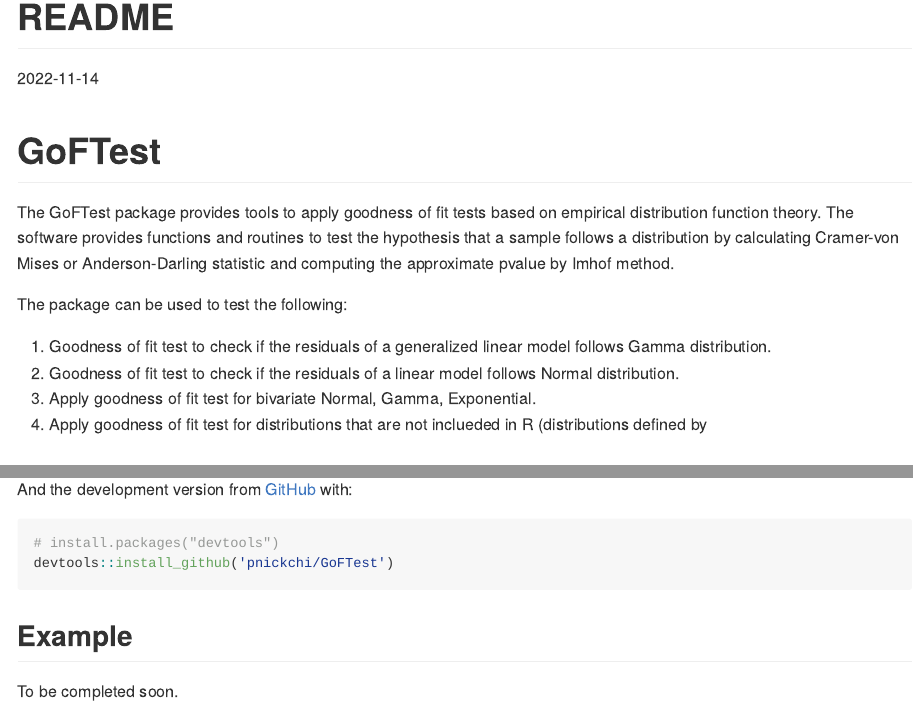
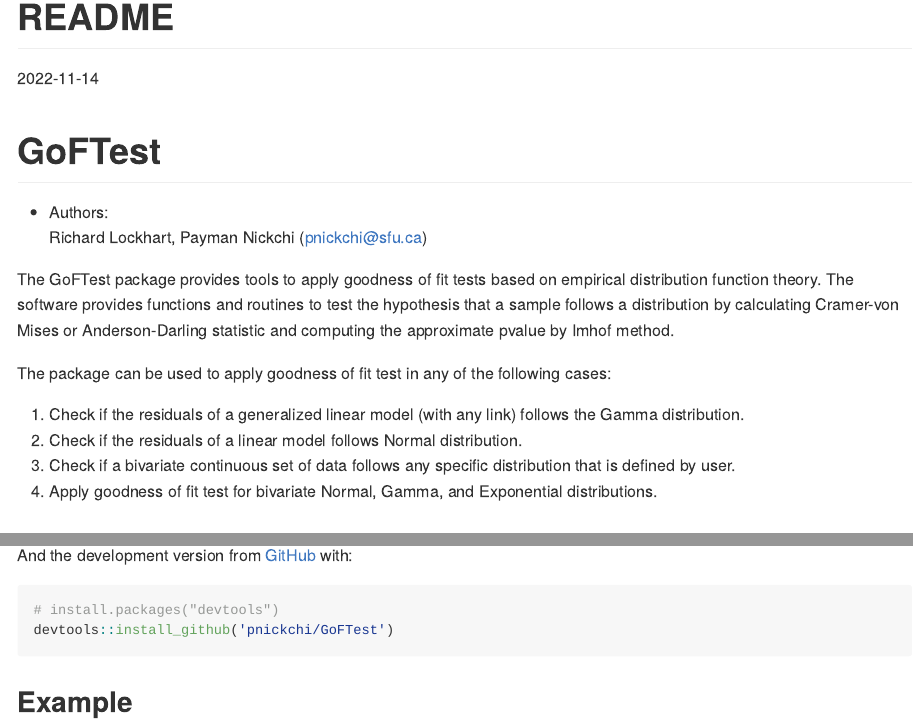
Before and after one commit to pnickchi/gofedf, an R Markdown document (README.Rmd): the page in a window 1100 px wide, from its top, and a second part further down, joined at a grey line. The pictures show the output file README.md that the author committed with the source, drawn offline in the style of GitHub; badge pictures from the web are left out.

Commit message:
add examples to README

````diff
--- a/README.Rmd
+++ b/README.Rmd
@@ -18,14 +18,19 @@
 <!-- badges: end -->
 
 
+- Authors:
+Richard Lockhart, Payman Nickchi (pnickchi@sfu.ca)
+
+
+
 The GoFTest package provides tools to apply goodness of fit tests based on empirical distribution function theory. The software provides functions and routines to test the hypothesis that a sample follows a distribution by calculating Cramer-von Mises or Anderson-Darling statistic and computing the approximate pvalue by Imhof method.
 
-The package can be used to test the following:
+The package can be used to apply goodness of fit test in any of the following cases:
 
-1) Goodness of fit test to check if the residuals of a generalized linear model follows Gamma distribution.
-2) Goodness of fit test to check if the residuals of a linear model follows Normal distribution.
-3) Apply goodness of fit test for bivariate Normal, Gamma, Exponential.
-4) Apply goodness of fit test for distributions that are not inclueded in R (distributions defined by
+1) Check if the residuals of a generalized linear model (with any link) follows the Gamma distribution.
+2) Check if the residuals of a linear model follows Normal distribution.
+3) Check if a bivariate continuous set of data follows any specific distribution that is defined by user.
+4) Apply goodness of fit test for bivariate Normal, Gamma, and Exponential distributions.
 
 
 ## Installation
@@ -47,4 +52,13 @@
 
 ## Example
 
-To be completed soon.
+### Bivariate Normal distribution
+In this example, we show how to apply goodness of fit test over a vector of data and check if the data follows a normal distribution.
+
+```{r}
+# Reproducible example
+set.seed(1)
+
+# Randomly generate some data
+n <- 50
+sim_data <- rnorm(n)
@@ -50,0 +75,2 @@
+### Bivariate Gamma distribution
+In this example, we show how to apply goodness of fit test over a vector of data and check if the data follows a Gamma distribution.
@@ -50,0 +83 @@
+n <- 50
@@ -50,0 +98,36 @@
+n <- 50
+p <- 5
+X <- matrix( runif(n*p), nrow = n, ncol = p)
+e <- runif(n)
+b <- runif(p)
+y <- X %*% b + e
+
+# Test if the residuals of the model follows a Normal distribution, calculate Cramer-von Mises statistic and approximate pvalue
+testLMNormal(x = X, y)
+
+# Or alternatively just pass 'myfit' object directly instead of X and y:
+# myfit <- lm(y ~ X - 1, x = TRUE, y = TRUE)
+# testLMNormal(fit = myfit)
+```
+
+
+### Generalized linear model with Gamma residuals
+
+```{r}
+# Reproducible example
+set.seed(4)
+
+
+# Create a set of explanatory variables and response according to a generalized linear model with log link
+n <- 50
+p <- 2
+X <- matrix( rnorm(n*p, mean = 10, sd = 0.1), nrow = n, ncol = p)
+b <- runif(p)
+e <- rgamma(n, shape = 3)
+y <- exp(X %*% b) * e
+
+# Test if the residuals of the model follows a Gamma distribution, calculate Cramer-von Mises statistic and approximate pvalue
+testGLMGamma(x=X, y, l = 'log', method = 'cvm')
+```
+
+### User defined distributions
````
Also changed, not shown: README.md, README.Rmd (30 more changed lines).
